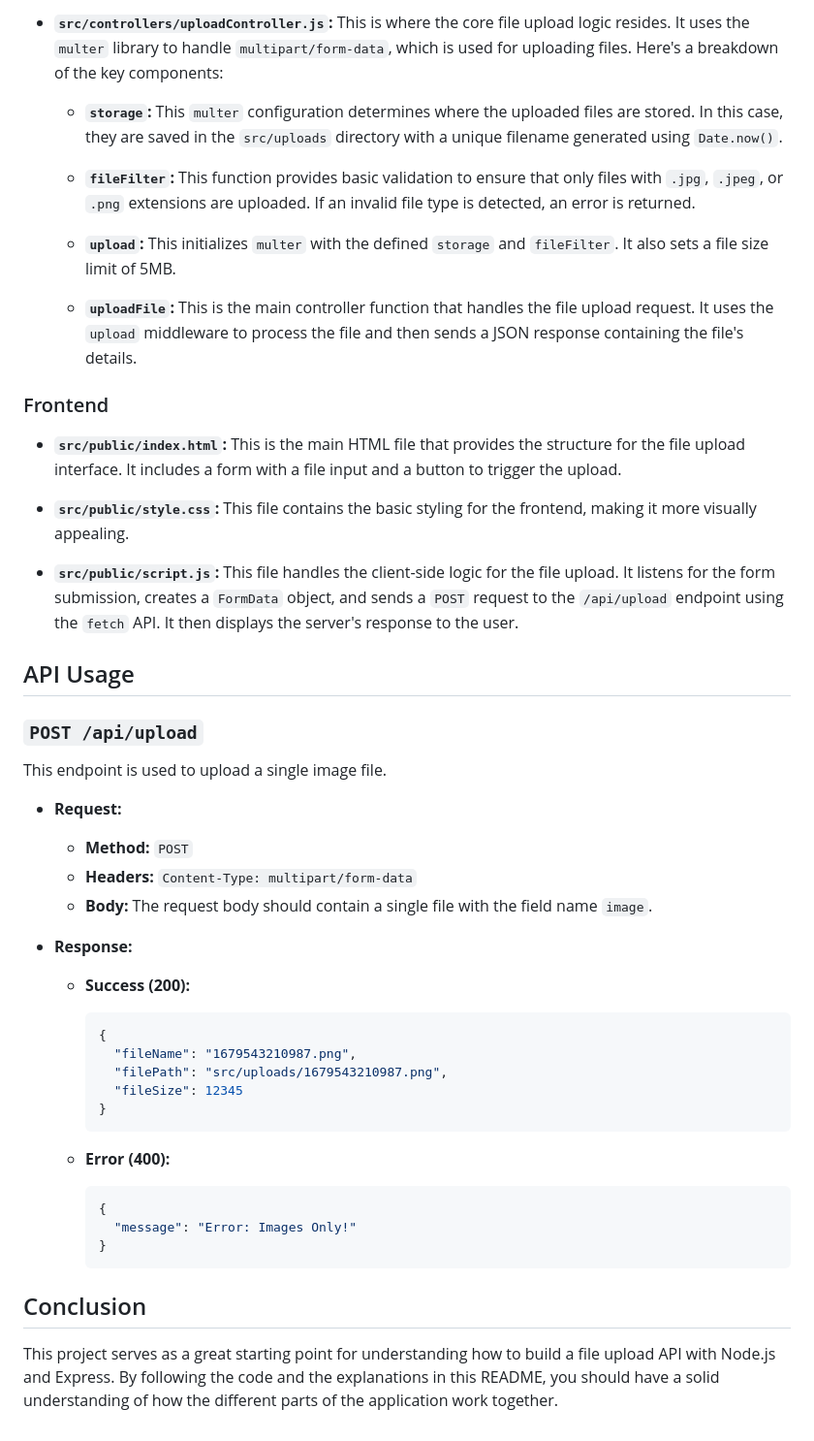
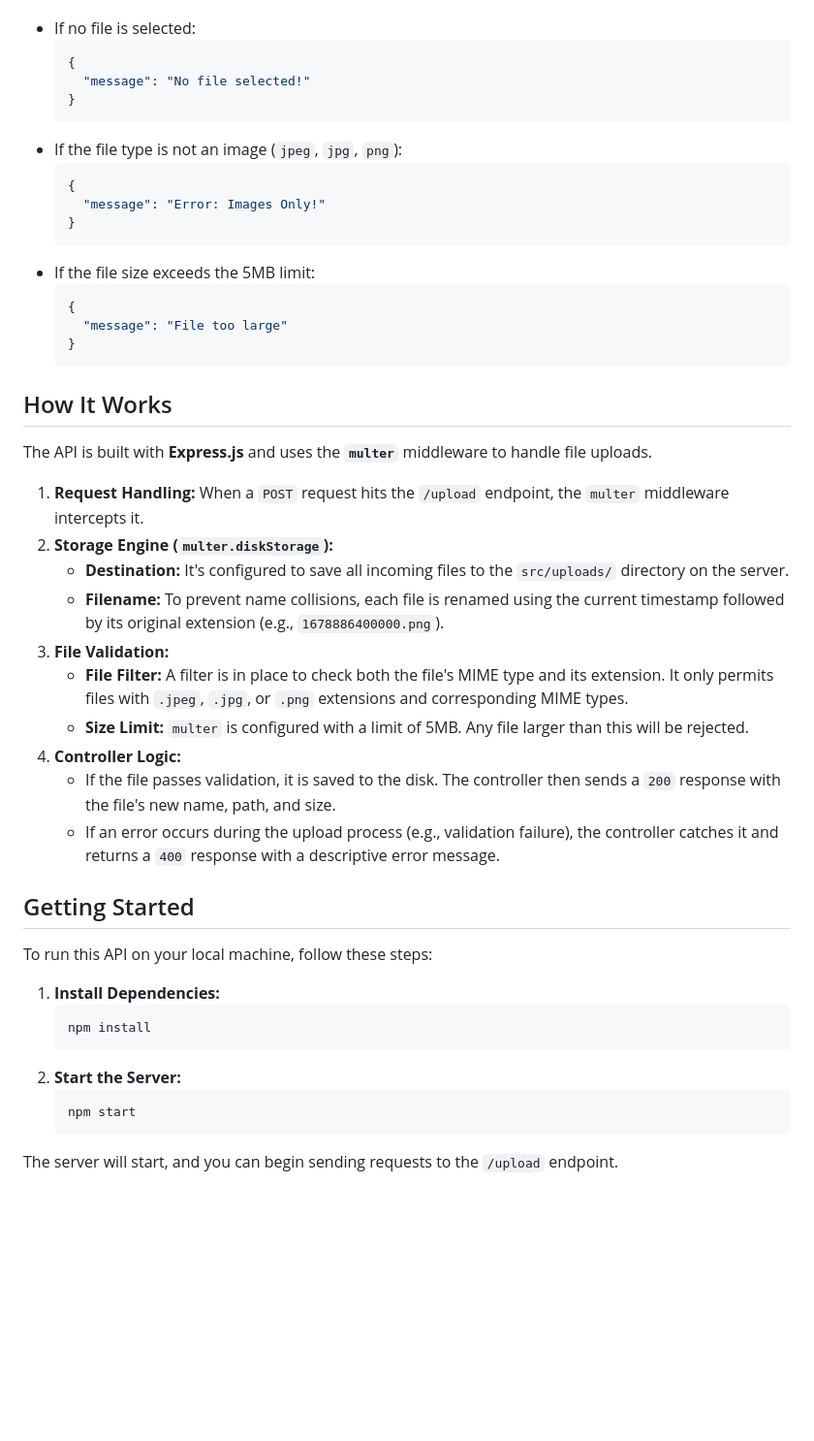
Before and after one commit to gitzoheb/express-api-collection, a Markdown page: file-upload-api/README.md, the part around one of its changes. Shown at 97% size. Rendered like a GitHub page; blank space fills up the shorter version.

Commit message:
Rewrite File Upload API README

````diff
--- a/file-upload-api/README.md
+++ b/file-upload-api/README.md
@@ -81,54 +60,49 @@ file-upload-api/
 
-- **`src/controllers/uploadController.js`:** This is where the core file upload logic resides. It uses the `multer` library to handle `multipart/form-data`, which is used for uploading files. Here's a breakdown of the key components:
-
-  - **`storage`:** This `multer` configuration determines where the uploaded files are stored. In this case, they are saved in the `src/uploads` directory with a unique filename generated using `Date.now()`.
-
-  - **`fileFilter`:** This function provides basic validation to ensure that only files with `.jpg`, `.jpeg`, or `.png` extensions are uploaded. If an invalid file type is detected, an error is returned.
-
-  - **`upload`:** This initializes `multer` with the defined `storage` and `fileFilter`. It also sets a file size limit of 5MB.
-
-  - **`uploadFile`:** This is the main controller function that handles the file upload request. It uses the `upload` middleware to process the file and then sends a JSON response containing the file's details.
-
-### Frontend
-
-- **`src/public/index.html`:** This is the main HTML file that provides the structure for the file upload interface. It includes a form with a file input and a button to trigger the upload.
-
-- **`src/public/style.css`:** This file contains the basic styling for the frontend, making it more visually appealing.
-
-- **`src/public/script.js`:** This file handles the client-side logic for the file upload. It listens for the form submission, creates a `FormData` object, and sends a `POST` request to the `/api/upload` endpoint using the `fetch` API. It then displays the server's response to the user.
-
-## API Usage
-
-### `POST /api/upload`
-
-This endpoint is used to upload a single image file.
-
-- **Request:**
-
-  - **Method:** `POST`
-  - **Headers:** `Content-Type: multipart/form-data`
-  - **Body:** The request body should contain a single file with the field name `image`.
-
-- **Response:**
-
-  - **Success (200):**
-
+-   If no file is selected:
     ```json
     {
-      "fileName": "1679543210987.png",
-      "filePath": "src/uploads/1679543210987.png",
-      "fileSize": 12345
+      "message": "No file selected!"
     }
     ```
-
-  - **Error (400):**
-
+-   If the file type is not an image (`jpeg`, `jpg`, `png`):
     ```json
     {
       "message": "Error: Images Only!"
     }
     ```
+-   If the file size exceeds the 5MB limit:
+    ```json
+    {
+      "message": "File too large"
+    }
+    ```
 
-## Conclusion
+## How It Works
 
-This project serves as a great starting point for understanding how to build a file upload API with Node.js and Express. By following the code and the explanations in this README, you should have a solid understanding of how the different parts of the application work together.
+The API is built with **Express.js** and uses the **`multer`** middleware to handle file uploads.
+
+1.  **Request Handling:** When a `POST` request hits the `/upload` endpoint, the `multer` middleware intercepts it.
+2.  **Storage Engine (`multer.diskStorage`):**
+    -   **Destination:** It's configured to save all incoming files to the `src/uploads/` directory on the server.
+    -   **Filename:** To prevent name collisions, each file is renamed using the current timestamp followed by its original extension (e.g., `1678886400000.png`).
+3.  **File Validation:**
+    -   **File Filter:** A filter is in place to check both the file's MIME type and its extension. It only permits files with `.jpeg`, `.jpg`, or `.png` extensions and corresponding MIME types.
+    -   **Size Limit:** `multer` is configured with a limit of 5MB. Any file larger than this will be rejected.
+4.  **Controller Logic:**
+    -   If the file passes validation, it is saved to the disk. The controller then sends a `200` response with the file's new name, path, and size.
+    -   If an error occurs during the upload process (e.g., validation failure), the controller catches it and returns a `400` response with a descriptive error message.
+
+## Getting Started
+
+To run this API on your local machine, follow these steps:
+
+1.  **Install Dependencies:**
+    ```sh
+    npm install
+    ```
+2.  **Start the Server:**
+    ```sh
+    npm start
+    ```
+
+The server will start, and you can begin sending requests to the `/upload` endpoint.
````
Also changed, not shown: other parts of file-upload-api/README.md (+41 -62 lines).
